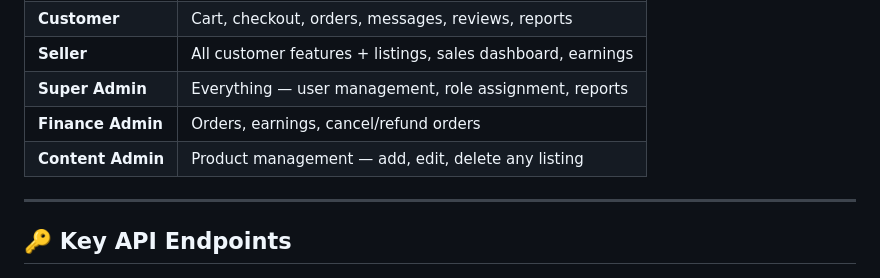
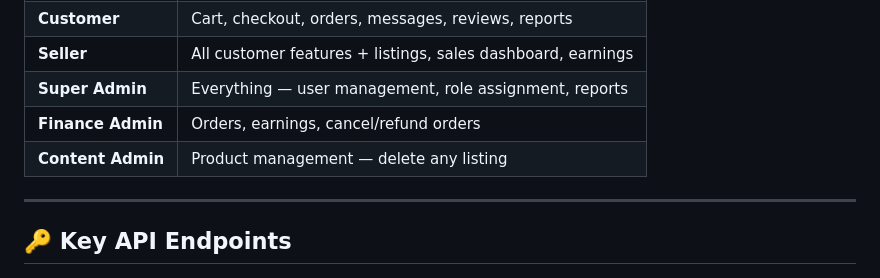
Before and after one commit to BitSlayer41/LekkerList, a Markdown page: README.md, the part around the change. Rendered like a GitHub page.

Commit message:
Clarify Content Admin role permissions in README
Updated the description of the Content Admin role to specify that only deletion of listings is allowed.

```diff
--- a/README.md
+++ b/README.md
@@ -384,7 +384,7 @@ WHERE email = 'your@email.com';
 | **Seller** | All customer features + listings, sales dashboard, earnings |
 | **Super Admin** | Everything — user management, role assignment, reports |
 | **Finance Admin** | Orders, earnings, cancel/refund orders |
-| **Content Admin** | Product management — add, edit, delete any listing |
+| **Content Admin** | Product management — delete any listing |
 
 ---
 
```
